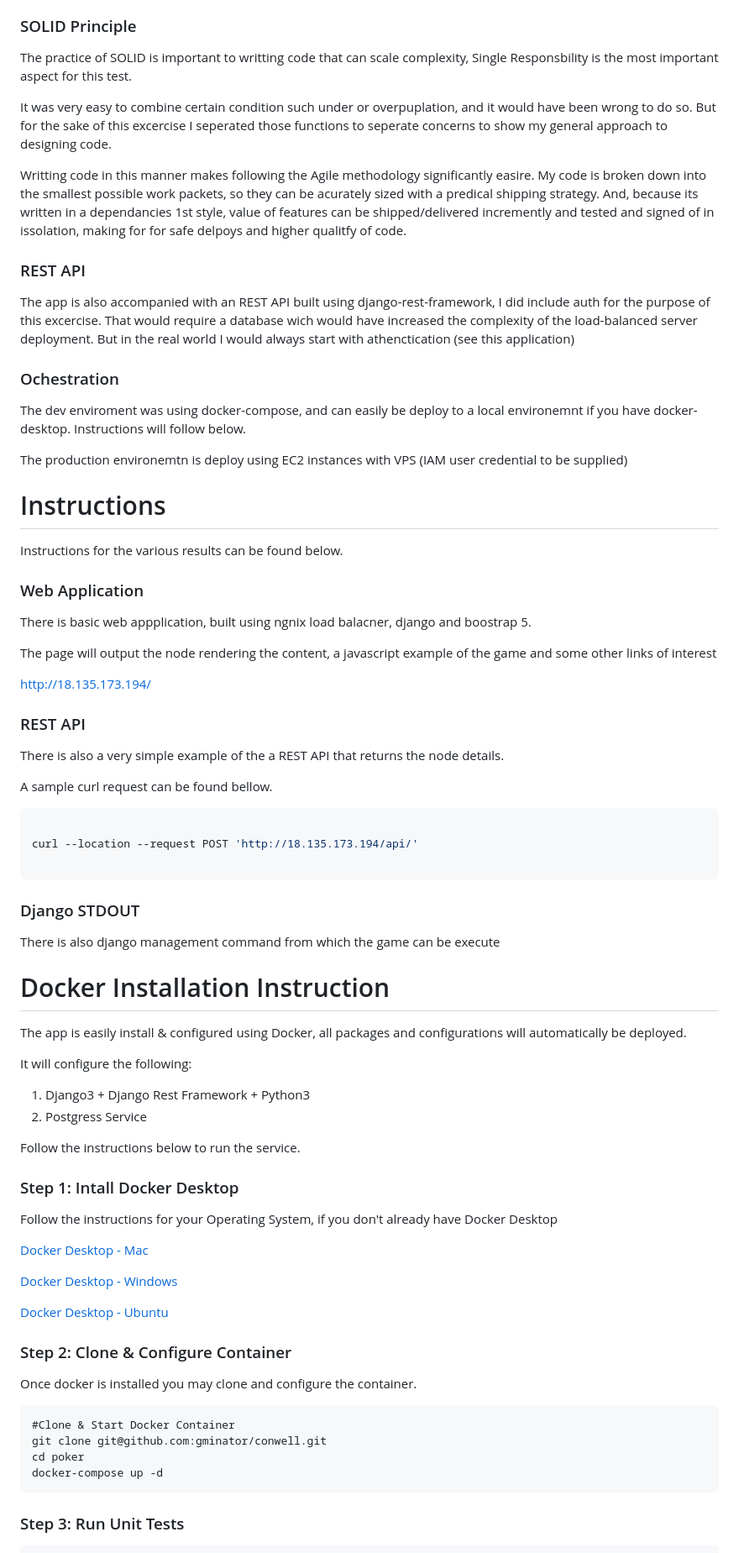
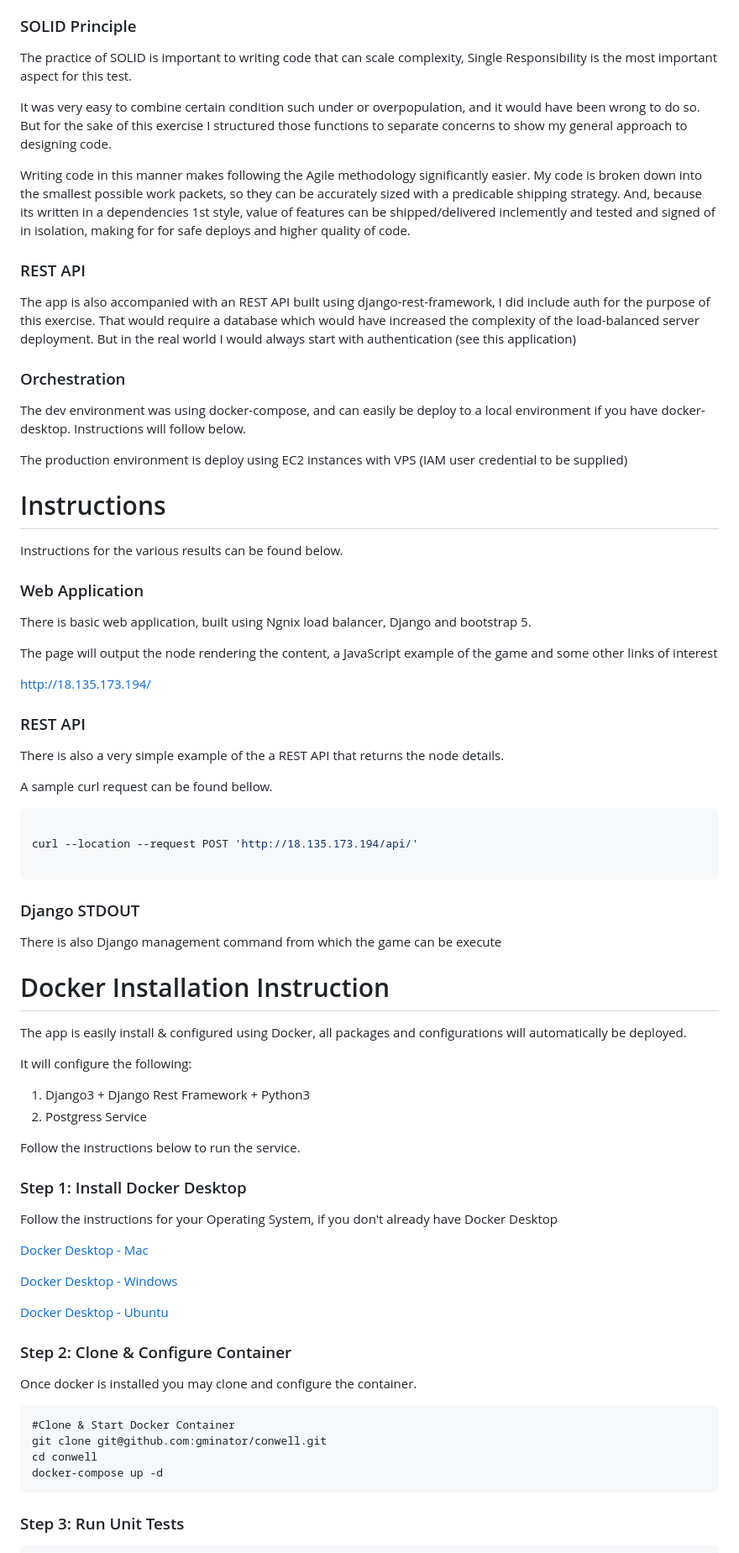
Before and after one commit to gminator/conwell, a Markdown page: README.md, the part around one of its changes. Shown at 84% size. Drawn GitHub-style.

````diff
--- a/README.md
+++ b/README.md
@@ -69,30 +71,30 @@ Under normal circumstances I would have build Gherkin style test to define my su
 
 ### SOLID Principle
 
-The practice of SOLID is important to writting code that can scale complexity, Single Responsbility is the most important aspect for this test.
+The practice of SOLID is important to writing code that can scale complexity, Single Responsibility is the most important aspect for this test.
 
-It was very easy to combine certain condition such under or overpuplation, and it would have been wrong to do so. But for the sake of this excercise I seperated those functions to seperate concerns to show my general approach to designing code.
+It was very easy to combine certain condition such under or overpopulation, and it would have been wrong to do so. But for the sake of this exercise I structured those functions to separate concerns to show my general approach to designing code.
 
-Writting code in this manner makes following the Agile methodology significantly easire. My code is broken down into the smallest possible work packets, so they can be acurately sized with a predical shipping strategy. And, because its written in a dependancies 1st style, value of features can be shipped/delivered incremently and tested and signed of in issolation, making for for safe delpoys and higher qualitfy of code.
+Writing code in this manner makes following the Agile methodology significantly easier. My code is broken down into the smallest possible work packets, so they can be accurately sized with a predicable shipping strategy. And, because its written in a dependencies 1st style, value of features can be shipped/delivered inclemently and tested and signed of in isolation, making for for safe deploys and higher quality of code.
 
 ### REST API
 
-The app is also accompanied with an REST API built using django-rest-framework, I did include auth for the purpose of this excercise. That would require a database wich would have increased the complexity of the load-balanced server deployment. But in the real world I would always start with athenctication (see this application)
+The app is also accompanied with an REST API built using django-rest-framework, I did include auth for the purpose of this exercise. That would require a database which would have increased the complexity of the load-balanced server deployment. But in the real world I would always start with authentication (see this application)
 
-### Ochestration
+### Orchestration
 
-The dev enviroment was using docker-compose, and can easily be deploy to a local environemnt if you have docker-desktop. Instructions will follow below.
+The dev environment was using docker-compose, and can easily be deploy to a local environment if you have docker-desktop. Instructions will follow below.
 
-The production environemtn is deploy using EC2 instances with VPS (IAM user credential to be supplied)
+The production environment is deploy using EC2 instances with VPS (IAM user credential to be supplied)
 
 # Instructions
 
 Instructions for the various results can be found below.
 
 ### Web Application
-There is basic web appplication, built using ngnix load balacner, django and boostrap 5.
+There is basic web application, built using Ngnix load balancer, Django and bootstrap 5.
 
-The page will output the node rendering the content, a javascript example of the game and some other links of interest
+The page will output the node rendering the content, a JavaScript example of the game and some other links of interest
 
 http://18.135.173.194/
 
@@ -111,7 +113,7 @@ curl --location --request POST 'http://18.135.173.194/api/'
 
 ### Django STDOUT
 
-There is also django management command from which the game can be execute
+There is also Django management command from which the game can be execute
 
 # Docker Installation Instruction
 
@@ -124,7 +126,7 @@ It will configure the following:
 
 Follow the instructions below to run the service.
 
-### Step 1: Intall Docker Desktop
+### Step 1: Install Docker Desktop
 
 Follow the instructions for your Operating System, if you don't already have Docker Desktop
 
@@ -142,7 +144,7 @@ Once docker is installed you may clone and configure the container.
 ```sh=
 #Clone & Start Docker Container
 git clone git@github.com:gminator/conwell.git
-cd poker
+cd conwell
 docker-compose up -d
 ```
 
````
Also changed, not shown: other parts of README.md (+37 -25 lines).
